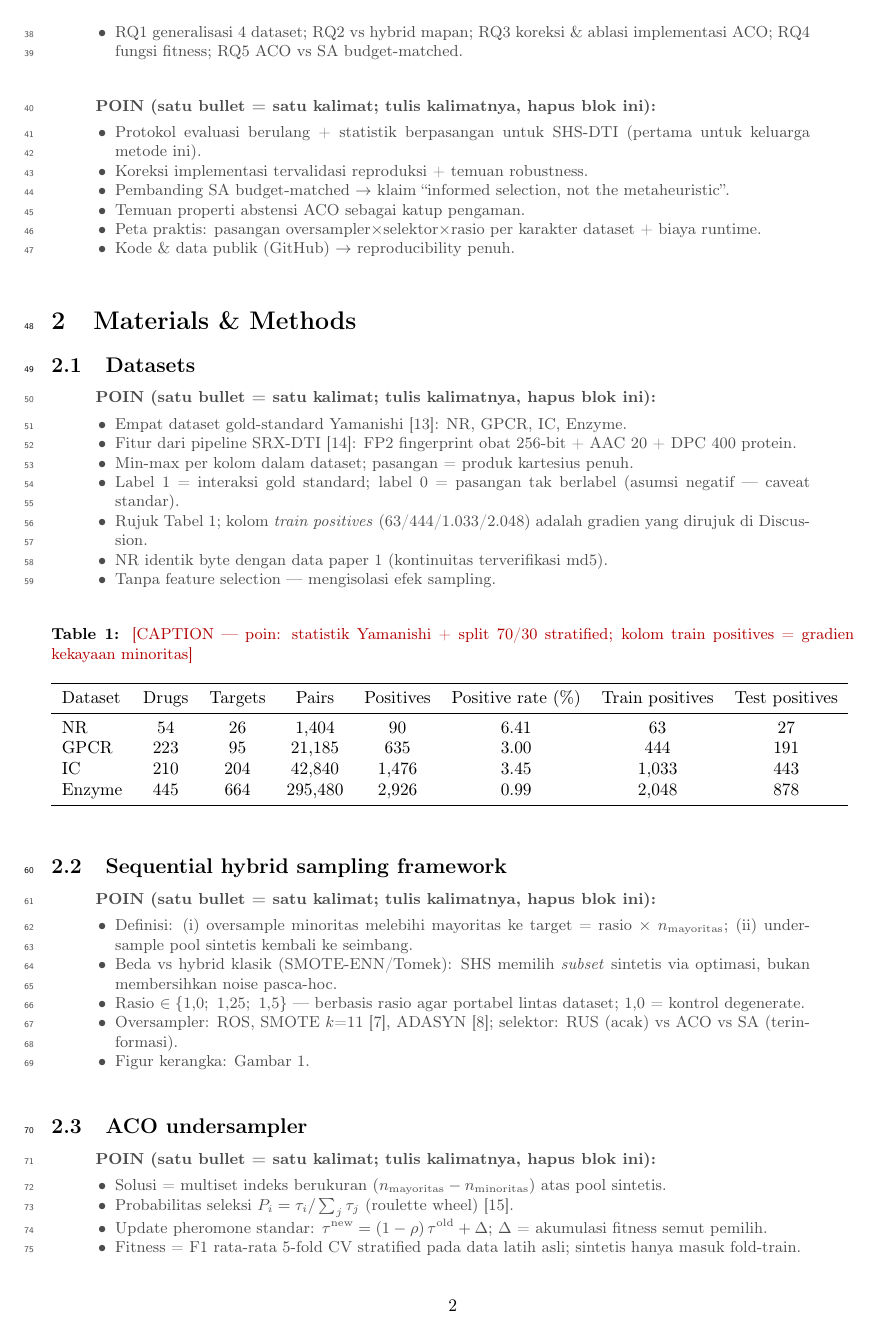
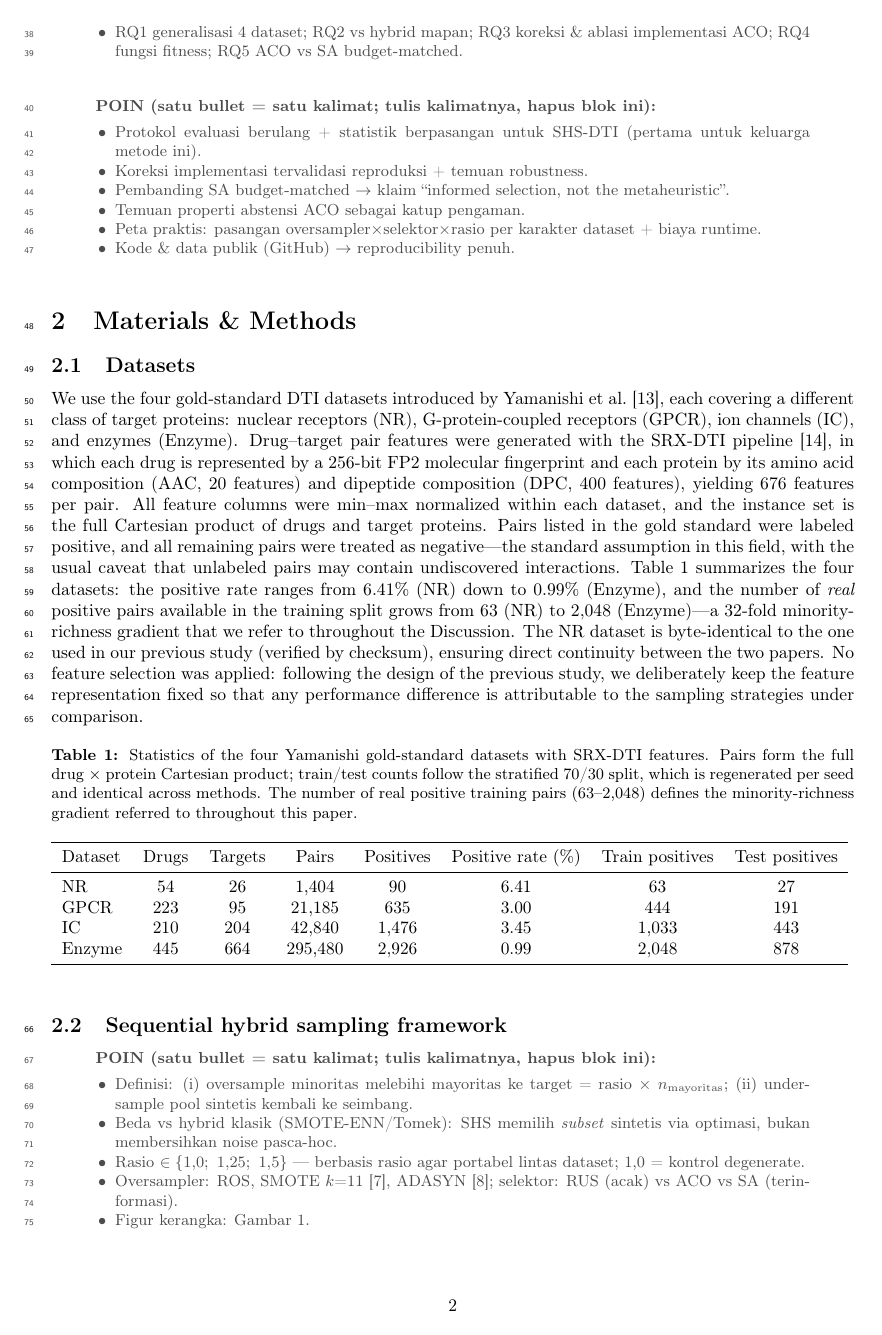
Before and after one commit to ismankrn/aco-shs, a LaTeX paper (manuscript/latex/main.tex): page 2 of 12. Compiled offline with pdfLaTeX.

Commit message:
Swap author order (IK first) and draft the Datasets narrative (2.1)
Co-Authored-By: Claude Fable 5 <noreply@anthropic.com>

```diff
--- a/manuscript/latex/main.tex
+++ b/manuscript/latex/main.tex
@@ -50,8 +50,8 @@
   \textcolor{red!70!black}{[JUDUL — pilih salah satu kandidat di komentar]}%
 }
 
+\author[1,2,*]{Isman Kurniawan}
 \author[1]{Rizky Nurhaliza Harahap}
-\author[1,2,*]{Isman Kurniawan}
 \affil[1]{School of Computing, Telkom University, Bandung, Indonesia}
 \affil[2]{Research Center of Human Centric Engineering, Telkom University,
           Bandung, Indonesia}  % sesuaikan/hapus afiliasi kedua bila perlu
@@ -150,24 +150,40 @@
 \section{Materials \& Methods}
 
 \subsection{Datasets}
-\begin{poin}
-  \item Empat dataset gold-standard Yamanishi
-        \citep{yamanishi2008prediction}: NR, GPCR, IC, Enzyme.
-  \item Fitur dari pipeline SRX-DTI \citep{khojasteh2023improving}: FP2
-        fingerprint obat 256-bit + AAC 20 + DPC 400 protein.
-  \item Min-max per kolom dalam dataset; pasangan = produk kartesius penuh.
-  \item Label 1 = interaksi gold standard; label 0 = pasangan tak berlabel
-        (asumsi negatif — caveat standar).
-  \item Rujuk Tabel~\ref{tab:datasets}; kolom \emph{train positives}
-        (63/444/1.033/2.048) adalah gradien yang dirujuk di Discussion.
-  \item NR identik byte dengan data paper 1 (kontinuitas terverifikasi md5).
-  \item Tanpa feature selection — mengisolasi efek sampling.
-\end{poin}
+% [Draf narasi — menunggu validasi penulis]
+We use the four gold-standard DTI datasets introduced by
+\citet{yamanishi2008prediction}, each covering a different class of target
+proteins: nuclear receptors (NR), G-protein-coupled receptors (GPCR), ion
+channels (IC), and enzymes (Enzyme). Drug--target pair features were
+generated with the SRX-DTI pipeline \citep{khojasteh2023improving}, in
+which each drug is represented by a 256-bit FP2 molecular fingerprint and
+each protein by its amino acid composition (AAC, 20 features) and
+dipeptide composition (DPC, 400 features), yielding 676 features per
+pair. All feature columns were min--max normalized within each dataset,
+and the instance set is the full Cartesian product of drugs and target
+proteins. Pairs listed in the gold standard were labeled positive, and
+all remaining pairs were treated as negative---the standard assumption in
+this field, with the usual caveat that unlabeled pairs may contain
+undiscovered interactions. Table~\ref{tab:datasets} summarizes the four
+datasets: the positive rate ranges from 6.41\% (NR) down to 0.99\%
+(Enzyme), and the number of \emph{real} positive pairs available in the
+training split grows from 63 (NR) to 2{,}048 (Enzyme)---a 32-fold
+minority-richness gradient that we refer to throughout the Discussion.
+The NR dataset is byte-identical to the one used in our previous study
+(verified by checksum), ensuring direct continuity between the two
+papers. No feature selection was applied: following the design of the
+previous study, we deliberately keep the feature representation fixed so
+that any performance difference is attributable to the sampling
+strategies under comparison.
 
 \begin{table}[htbp]
 \centering
-\caption{\todocap{statistik Yamanishi + split 70/30 stratified; kolom train
-positives = gradien kekayaan minoritas}}
+\caption{Statistics of the four Yamanishi gold-standard datasets with
+SRX-DTI features. Pairs form the full drug~$\times$~protein Cartesian
+product; train/test counts follow the stratified 70/30 split, which is
+regenerated per seed and identical across methods. The number of real
+positive training pairs (63--2{,}048) defines the minority-richness
+gradient referred to throughout this paper.}
 \label{tab:datasets}
 \resizebox{\textwidth}{!}{\input{tables/t_datasets}}
 \end{table}
```
